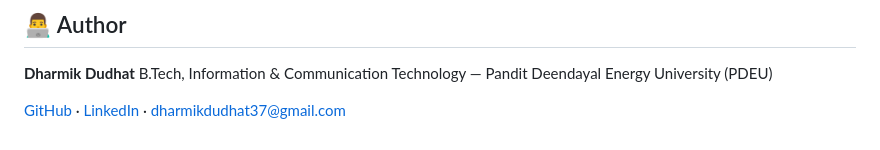
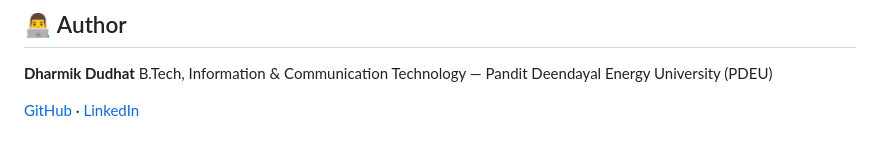
Before and after one commit to dharmikd2905/automl-mlops-system, a Markdown page: README.md, the part around the change. Drawn GitHub-style.

Commit message:
Update contact information in README
Removed email address from contact information.

```diff
--- a/README.md
+++ b/README.md
@@ -342,4 +342,4 @@ Open http://localhost:5000 to browse experiments, parameters, metrics, and regis
 **Dharmik Dudhat**
 B.Tech, Information & Communication Technology — Pandit Deendayal Energy University (PDEU)
 
-[GitHub](https://github.com/dharmikd2905) · [LinkedIn](https://linkedin.com/in/dharmik-dudhat-66203b289) · dharmikdudhat37@gmail.com
+[GitHub](https://github.com/dharmikd2905) · [LinkedIn](https://linkedin.com/in/dharmik-dudhat-66203b289)
```
